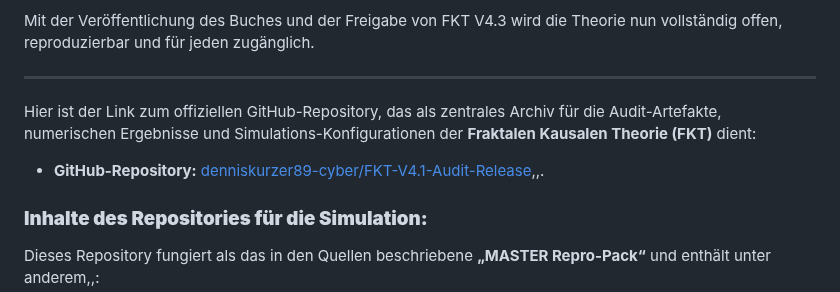
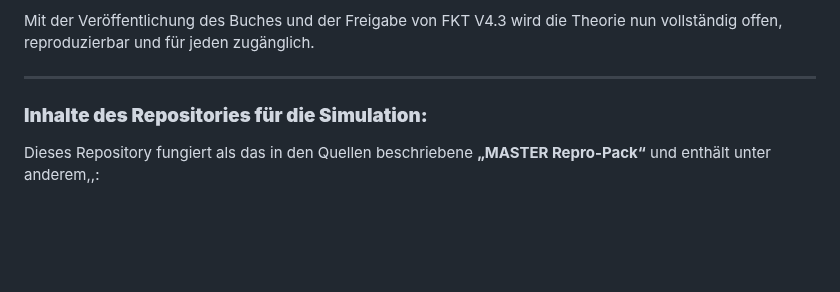
Before and after one commit to denniskurzer89-cyber/FKT-V4.1-Audit-Release, a Markdown page: README.md, the part around one of its changes. Rendered like a GitHub page; blank space fills up the shorter version.

Commit message:
Aktualisieren von README.md

```diff
--- a/README.md
+++ b/README.md
@@ -68,9 +68,6 @@ Mit der Veröffentlichung des Buches und der Freigabe von FKT V4.3 wird die Theo
 
 ---
 
-Hier ist der Link zum offiziellen GitHub-Repository, das als zentrales Archiv für die Audit-Artefakte, numerischen Ergebnisse und Simulations-Konfigurationen der **Fraktalen Kausalen Theorie (FKT)** dient:
-
-*   **GitHub-Repository:** [denniskurzer89-cyber/FKT-V4.1-Audit-Release](https://github.com/denniskurzer89-cyber/FKT-V4.1-Audit-Release),,.
 
 ### **Inhalte des Repositories für die Simulation:**
 Dieses Repository fungiert als das in den Quellen beschriebene **„MASTER Repro-Pack“** und enthält unter anderem,,:
```
Also changed, not shown: other parts of README.md (+1 -1 lines).
